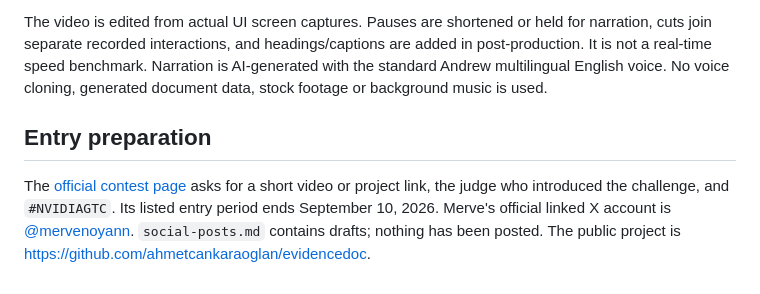
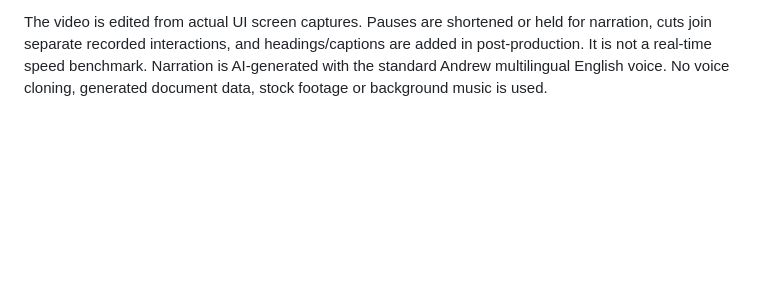
Before and after one commit to ahmetcankaraoglan/evidencedoc, a Markdown page: docs/demo/README.md, the part around the change. Drawn GitHub-style; blank space fills up the shorter version.

```diff
--- a/docs/demo/README.md
+++ b/docs/demo/README.md
@@ -33,7 +33,3 @@ Actual result JSON, discovery output, comparison fields and the source-removal o
 4. Use the scanned agreement to explore image-region retries and multi-page source navigation.
 
 The video is edited from actual UI screen captures. Pauses are shortened or held for narration, cuts join separate recorded interactions, and headings/captions are added in post-production. It is not a real-time speed benchmark. Narration is AI-generated with the standard Andrew multilingual English voice. No voice cloning, generated document data, stock footage or background music is used.
-
-## Entry preparation
-
-The [official contest page](https://developer.nvidia.com/gtc-golden-ticket-contest) asks for a short video or project link, the judge who introduced the challenge, and `#NVIDIAGTC`. Its listed entry period ends September 10, 2026. Merve's official linked X account is [@mervenoyann](https://x.com/mervenoyann). `social-posts.md` contains drafts; nothing has been posted. The public project is https://github.com/ahmetcankaraoglan/evidencedoc.
```
